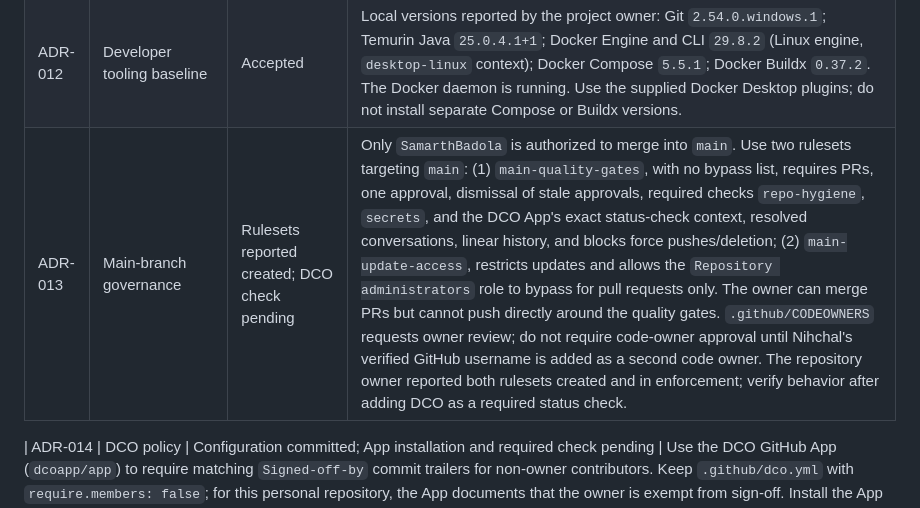
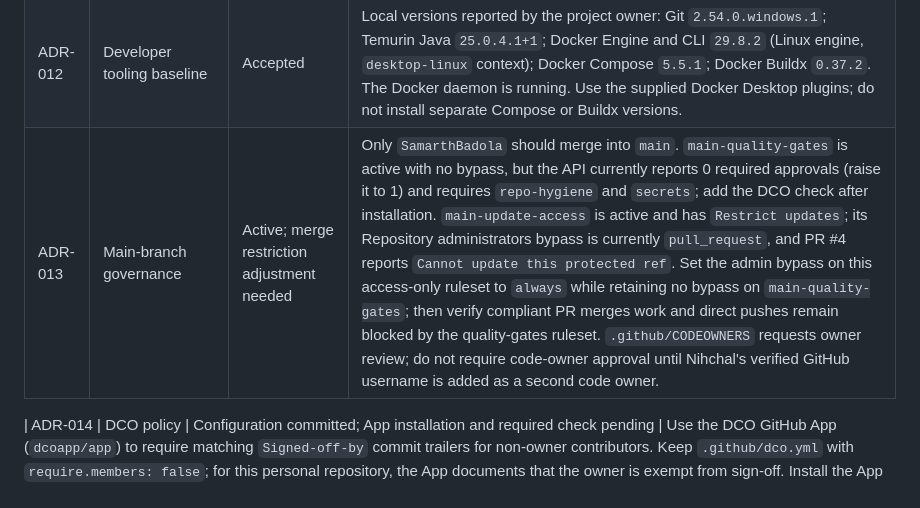
Before and after one commit to SamarthBadola/Tabeltop-RPG-Simulator, a Markdown page: docs/DECISION-LOG.md, the part around the change. Rendered like a GitHub page.

Commit message:
docs(decisions): record ruleset merge blocker

```diff
--- a/docs/DECISION-LOG.md
+++ b/docs/DECISION-LOG.md
@@ -16,7 +16,7 @@ Record non-obvious choices here. A decision should state its status, context, ch
 | ADR-010 | Maven coordinates and Java root package | Accepted | Use Maven `groupId` `com.github.sbadolankaur`, `artifactId` `tabletop-rpg-simulator`, and Java root package `com.github.sbadolankaur.rpg`. Keep the artifact ID unchanged. |
 | ADR-011 | GitHub owner, repository name and visibility | Accepted | Keep the public repository `SamarthBadola/Tabletop-RPG-Simulator`. |
 | ADR-012 | Developer tooling baseline | Accepted | Local versions reported by the project owner: Git `2.54.0.windows.1`; Temurin Java `25.0.4.1+1`; Docker Engine and CLI `29.8.2` (Linux engine, `desktop-linux` context); Docker Compose `5.5.1`; Docker Buildx `0.37.2`. The Docker daemon is running. Use the supplied Docker Desktop plugins; do not install separate Compose or Buildx versions. |
-| ADR-013 | Main-branch governance | Rulesets reported created; DCO check pending | Only `SamarthBadola` is authorized to merge into `main`. Use two rulesets targeting `main`: (1) `main-quality-gates`, with no bypass list, requires PRs, one approval, dismissal of stale approvals, required checks `repo-hygiene`, `secrets`, and the DCO App's exact status-check context, resolved conversations, linear history, and blocks force pushes/deletion; (2) `main-update-access`, restricts updates and allows the `Repository administrators` role to bypass for pull requests only. The owner can merge PRs but cannot push directly around the quality gates. `.github/CODEOWNERS` requests owner review; do not require code-owner approval until Nihchal's verified GitHub username is added as a second code owner. The repository owner reported both rulesets created and in enforcement; verify behavior after adding DCO as a required status check. |
+| ADR-013 | Main-branch governance | Active; merge restriction adjustment needed | Only `SamarthBadola` should merge into `main`. `main-quality-gates` is active with no bypass, but the API currently reports 0 required approvals (raise it to 1) and requires `repo-hygiene` and `secrets`; add the DCO check after installation. `main-update-access` is active and has `Restrict updates`; its Repository administrators bypass is currently `pull_request`, and PR #4 reports `Cannot update this protected ref`. Set the admin bypass on this access-only ruleset to `always` while retaining no bypass on `main-quality-gates`; then verify compliant PR merges work and direct pushes remain blocked by the quality-gates ruleset. `.github/CODEOWNERS` requests owner review; do not require code-owner approval until Nihchal's verified GitHub username is added as a second code owner. |
 
 | ADR-014 | DCO policy | Configuration committed; App installation and required check pending | Use the DCO GitHub App (`dcoapp/app`) to require matching `Signed-off-by` commit trailers for non-owner contributors. Keep `.github/dco.yml` with `require.members: false`; for this personal repository, the App documents that the owner is exempt from sign-off. Install the App on this repository and add its exact status-check context to the existing `main-quality-gates` ruleset. No new ruleset is required. |
 
```
